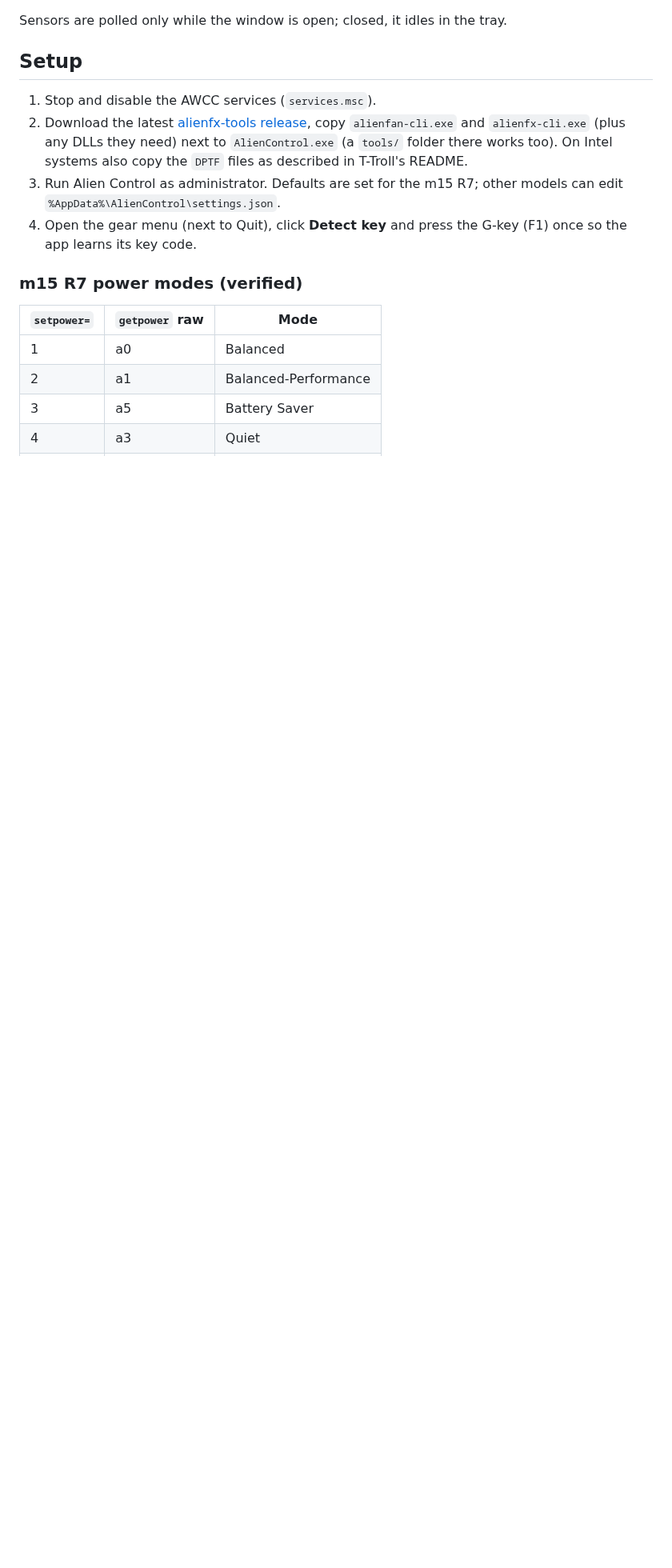
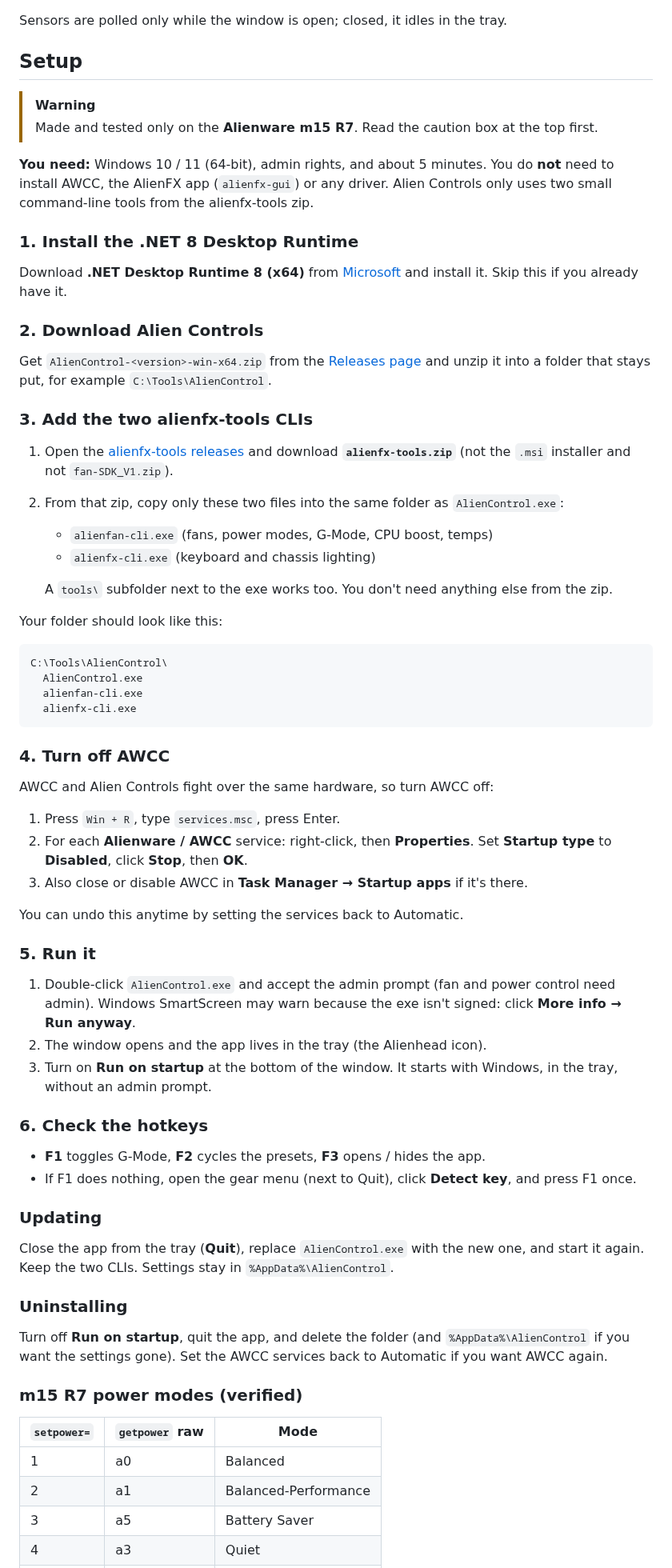
Before and after one commit to aminenrr/alien-control, a Markdown page: README.md, the part around the change. Shown at 80% size. Rendered like a GitHub page; blank space fills up the shorter version.

Commit message:
README: step-by-step setup guide (runtime, release zip, which alienfx-tools files, AWCC off, first run, update, uninstall)

````diff
--- a/README.md
+++ b/README.md
@@ -88,14 +88,75 @@ Sensors are polled only while the window is open; closed, it idles in the tray.
 
 ## Setup
 
-1. Stop and disable the AWCC services (`services.msc`).
-2. Download the latest [alienfx-tools release](https://github.com/T-Troll/alienfx-tools/releases),
-   copy `alienfan-cli.exe` and `alienfx-cli.exe` (plus any DLLs they need) next to `AlienControl.exe`
-   (a `tools/` folder there works too).
-   On Intel systems also copy the `DPTF` files as described in T-Troll's README.
-3. Run Alien Control as administrator. Defaults are set for the m15 R7; other models can edit
-   `%AppData%\AlienControl\settings.json`.
-4. Open the gear menu (next to Quit), click **Detect key** and press the G-key (F1) once so the app learns its key code.
+> [!WARNING]
+> Made and tested only on the **Alienware m15 R7**. Read the caution box at the top first.
+
+**You need:** Windows 10 / 11 (64-bit), admin rights, and about 5 minutes.
+You do **not** need to install AWCC, the AlienFX app (`alienfx-gui`) or any driver. Alien Controls only uses two
+small command-line tools from the alienfx-tools zip.
+
+### 1. Install the .NET 8 Desktop Runtime
+
+Download **.NET Desktop Runtime 8 (x64)** from [Microsoft](https://dotnet.microsoft.com/download/dotnet/8.0) and
+install it. Skip this if you already have it.
+
+### 2. Download Alien Controls
+
+Get `AlienControl-<version>-win-x64.zip` from the
+[Releases page](https://github.com/aminenrr/alien-control/releases/latest) and unzip it into a folder that stays put,
+for example `C:\Tools\AlienControl`.
+
+### 3. Add the two alienfx-tools CLIs
+
+1. Open the [alienfx-tools releases](https://github.com/T-Troll/alienfx-tools/releases/latest) and download
+   **`alienfx-tools.zip`** (not the `.msi` installer and not `fan-SDK_V1.zip`).
+2. From that zip, copy only these two files into the same folder as `AlienControl.exe`:
+   - `alienfan-cli.exe` (fans, power modes, G-Mode, CPU boost, temps)
+   - `alienfx-cli.exe` (keyboard and chassis lighting)
+
+   A `tools\` subfolder next to the exe works too. You don't need anything else from the zip.
+
+Your folder should look like this:
+
+```
+C:\Tools\AlienControl\
+  AlienControl.exe
+  alienfan-cli.exe
+  alienfx-cli.exe
+```
+
+### 4. Turn off AWCC
+
+AWCC and Alien Controls fight over the same hardware, so turn AWCC off:
+
+1. Press `Win + R`, type `services.msc`, press Enter.
+2. For each **Alienware / AWCC** service: right-click, then **Properties**. Set **Startup type** to **Disabled**,
+   click **Stop**, then **OK**.
+3. Also close or disable AWCC in **Task Manager → Startup apps** if it's there.
+
+You can undo this anytime by setting the services back to Automatic.
+
+### 5. Run it
+
+1. Double-click `AlienControl.exe` and accept the admin prompt (fan and power control need admin).
+   Windows SmartScreen may warn because the exe isn't signed: click **More info → Run anyway**.
+2. The window opens and the app lives in the tray (the Alienhead icon).
+3. Turn on **Run on startup** at the bottom of the window. It starts with Windows, in the tray, without an admin prompt.
+
+### 6. Check the hotkeys
+
+- **F1** toggles G-Mode, **F2** cycles the presets, **F3** opens / hides the app.
+- If F1 does nothing, open the gear menu (next to Quit), click **Detect key**, and press F1 once.
+
+### Updating
+
+Close the app from the tray (**Quit**), replace `AlienControl.exe` with the new one, and start it again.
+Keep the two CLIs. Settings stay in `%AppData%\AlienControl`.
+
+### Uninstalling
+
+Turn off **Run on startup**, quit the app, and delete the folder (and `%AppData%\AlienControl` if you want the settings
+gone). Set the AWCC services back to Automatic if you want AWCC again.
 
 ### m15 R7 power modes (verified)
 
````
Also changed, not shown: 1 other file.
